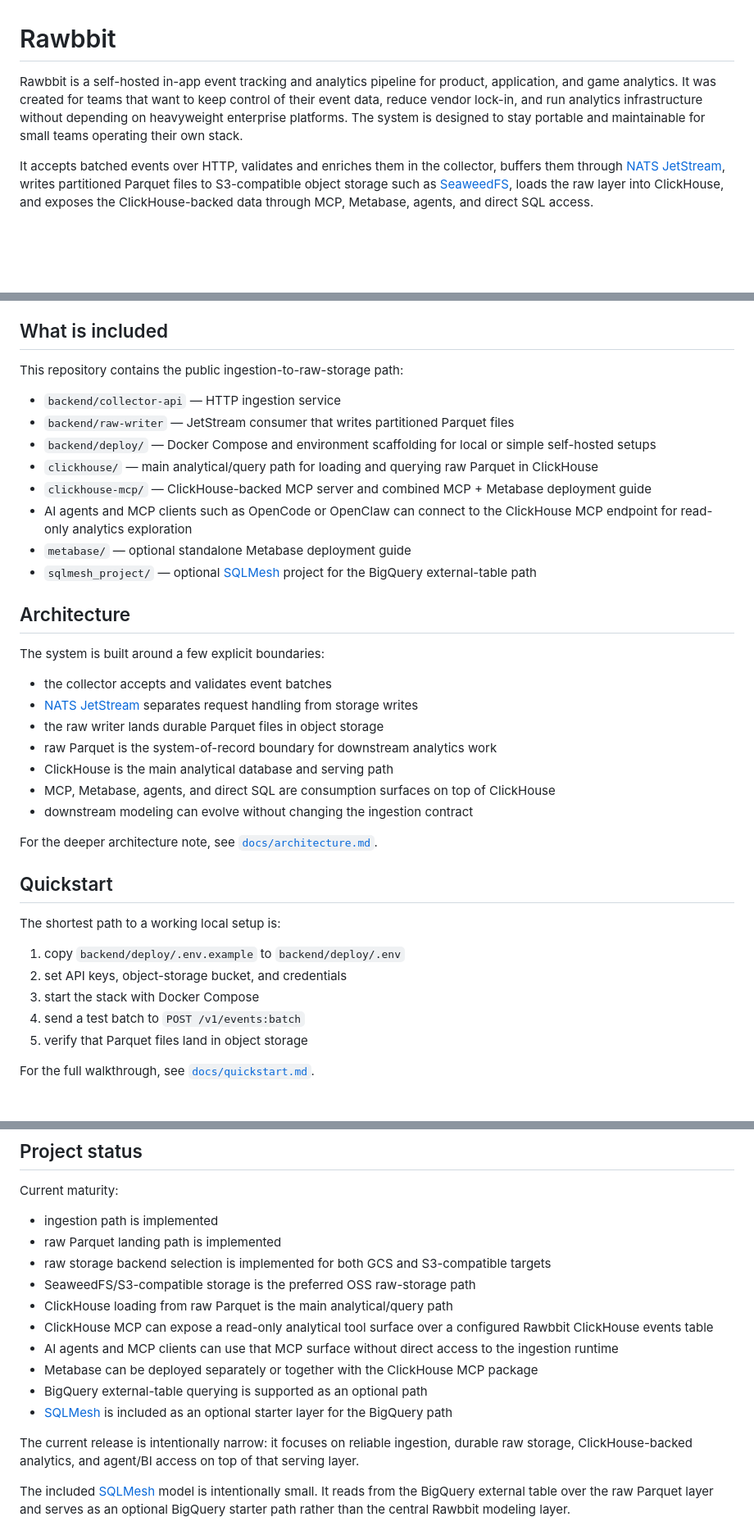
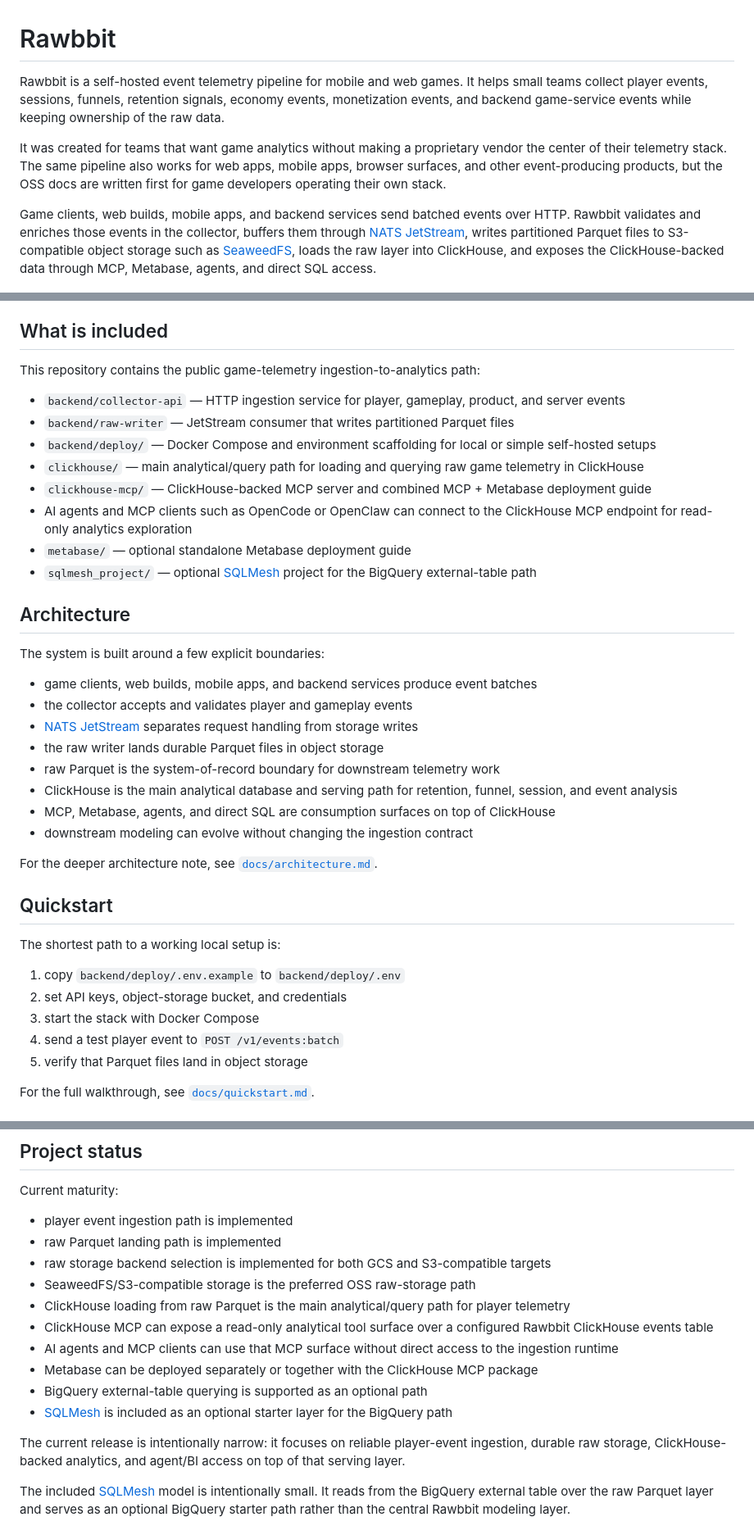
Before and after one commit to mirlan-irokez/rawbbit, a Markdown page: README.md, 3 parts joined by grey strips. Shown at 82% size. Drawn GitHub-style; blank space fills up the shorter version.

```diff
--- a/README.md
+++ b/README.md
@@ -1,10 +1,13 @@
 # Rawbbit
 
-Rawbbit is a self-hosted in-app event tracking and analytics pipeline for product, application, and game analytics.
-It was created for teams that want to keep control of their event data, reduce vendor lock-in, and run analytics infrastructure without depending on heavyweight enterprise platforms.
-The system is designed to stay portable and maintainable for small teams operating their own stack.
+Rawbbit is a self-hosted event telemetry pipeline for mobile and web games.
+It helps small teams collect player events, sessions, funnels, retention signals, economy events, monetization events, and backend game-service events while keeping ownership of the raw data.
 
-It accepts batched events over HTTP, validates and enriches them in the collector, buffers them through [NATS JetStream](https://nats.io/), writes partitioned Parquet files to S3-compatible object storage such as [SeaweedFS](https://github.com/seaweedfs/seaweedfs), loads the raw layer into ClickHouse, and exposes the ClickHouse-backed data through MCP, Metabase, agents, and direct SQL access.
+It was created for teams that want game analytics without making a proprietary vendor the center of their telemetry stack.
+The same pipeline also works for web apps, mobile apps, browser surfaces, and other event-producing products, but the OSS docs are written first for game developers operating their own stack.
+
+Game clients, web builds, mobile apps, and backend services send batched events over HTTP.
+Rawbbit validates and enriches those events in the collector, buffers them through [NATS JetStream](https://nats.io/), writes partitioned Parquet files to S3-compatible object storage such as [SeaweedFS](https://github.com/seaweedfs/seaweedfs), loads the raw layer into ClickHouse, and exposes the ClickHouse-backed data through MCP, Metabase, agents, and direct SQL access.
 
 ![Rawbbit](./assets/Rawbbit.png)
 
@@ -45,12 +48,12 @@ Storage note:
 
 ## What is included
 
-This repository contains the public ingestion-to-raw-storage path:
+This repository contains the public game-telemetry ingestion-to-analytics path:
 
-- `backend/collector-api` — HTTP ingestion service
+- `backend/collector-api` — HTTP ingestion service for player, gameplay, product, and server events
 - `backend/raw-writer` — JetStream consumer that writes partitioned Parquet files
 - `backend/deploy/` — Docker Compose and environment scaffolding for local or simple self-hosted setups
-- `clickhouse/` — main analytical/query path for loading and querying raw Parquet in ClickHouse
+- `clickhouse/` — main analytical/query path for loading and querying raw game telemetry in ClickHouse
 - `clickhouse-mcp/` — ClickHouse-backed MCP server and combined MCP + Metabase deployment guide
 - AI agents and MCP clients such as OpenCode or OpenClaw can connect to the ClickHouse MCP endpoint for read-only analytics exploration
 - `metabase/` — optional standalone Metabase deployment guide
@@ -60,11 +63,12 @@ This repository contains the public ingestion-to-raw-storage path:
 
 The system is built around a few explicit boundaries:
 
-- the collector accepts and validates event batches
+- game clients, web builds, mobile apps, and backend services produce event batches
+- the collector accepts and validates player and gameplay events
 - [NATS JetStream](https://nats.io/) separates request handling from storage writes
 - the raw writer lands durable Parquet files in object storage
-- raw Parquet is the system-of-record boundary for downstream analytics work
-- ClickHouse is the main analytical database and serving path
+- raw Parquet is the system-of-record boundary for downstream telemetry work
+- ClickHouse is the main analytical database and serving path for retention, funnel, session, and event analysis
 - MCP, Metabase, agents, and direct SQL are consumption surfaces on top of ClickHouse
 - downstream modeling can evolve without changing the ingestion contract
 
@@ -77,7 +81,7 @@ The shortest path to a working local setup is:
 1. copy `backend/deploy/.env.example` to `backend/deploy/.env`
 2. set API keys, object-storage bucket, and credentials
 3. start the stack with Docker Compose
-4. send a test batch to `POST /v1/events:batch`
+4. send a test player event to `POST /v1/events:batch`
 5. verify that Parquet files land in object storage
 
 For the full walkthrough, see [`docs/quickstart.md`](docs/quickstart.md).
@@ -123,18 +127,18 @@ Component reference notes:
 
 Current maturity:
 
-- ingestion path is implemented
+- player event ingestion path is implemented
 - raw Parquet landing path is implemented
 - raw storage backend selection is implemented for both GCS and S3-compatible targets
 - SeaweedFS/S3-compatible storage is the preferred OSS raw-storage path
-- ClickHouse loading from raw Parquet is the main analytical/query path
+- ClickHouse loading from raw Parquet is the main analytical/query path for player telemetry
 - ClickHouse MCP can expose a read-only analytical tool surface over a configured Rawbbit ClickHouse events table
 - AI agents and MCP clients can use that MCP surface without direct access to the ingestion runtime
 - Metabase can be deployed separately or together with the ClickHouse MCP package
 - BigQuery external-table querying is supported as an optional path
 - [SQLMesh](https://sqlmesh.readthedocs.io/en/stable/) is included as an optional starter layer for the BigQuery path
 
-The current release is intentionally narrow: it focuses on reliable ingestion, durable raw storage, ClickHouse-backed analytics, and agent/BI access on top of that serving layer.
+The current release is intentionally narrow: it focuses on reliable player-event ingestion, durable raw storage, ClickHouse-backed analytics, and agent/BI access on top of that serving layer.
 
 The included [SQLMesh](https://sqlmesh.readthedocs.io/en/stable/) model is intentionally small. It reads from the BigQuery external table over the raw Parquet layer and serves as an optional BigQuery starter path rather than the central Rawbbit modeling layer.
 
```
Also changed, not shown: docs/architecture.md (+12 -9 lines), docs/quickstart.md (+6 -5 lines).
